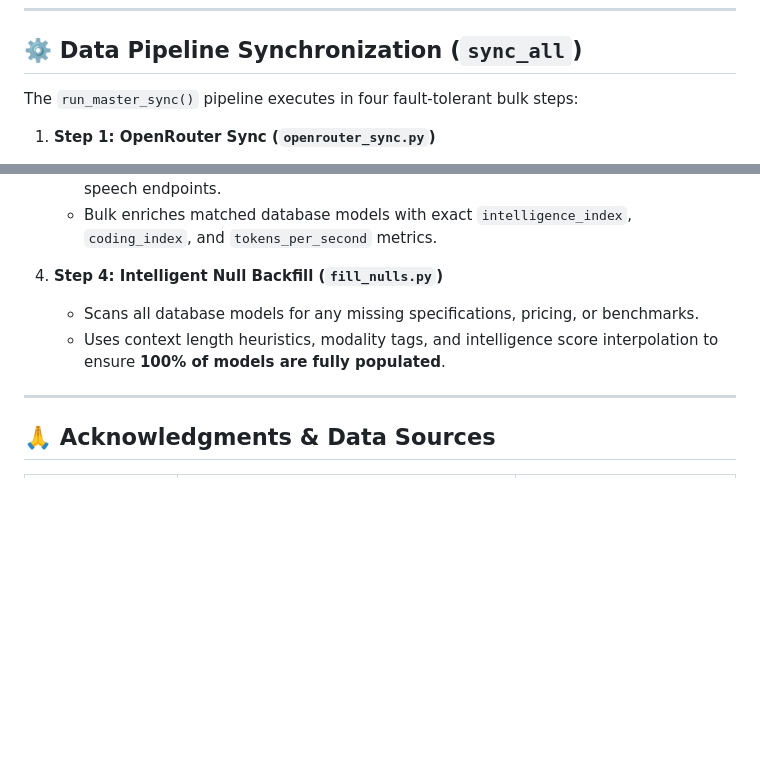
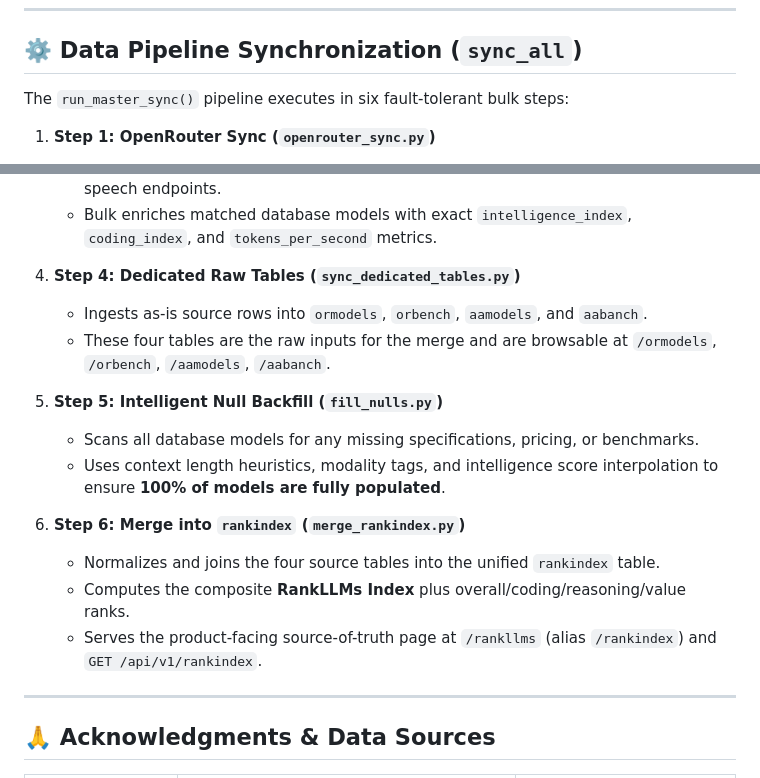
Before and after one commit to Luckyyaduvanshiofficial/rankllms-engine, a Markdown page: docs/01_Architecture.md, 2 parts joined by grey strips. Drawn GitHub-style; blank space fills up the shorter version.

Commit message:
docs: document 6-step master sync pipeline (dedicated tables + rankindex merge)

```diff
--- a/docs/01_Architecture.md
+++ b/docs/01_Architecture.md
@@ -90,7 +90,7 @@ Analytics tracking real-world application usage:
 
 ## ⚙️ Data Pipeline Synchronization (`sync_all`)
 
-The `run_master_sync()` pipeline executes in four fault-tolerant bulk steps:
+The `run_master_sync()` pipeline executes in six fault-tolerant bulk steps:
 
 1. **Step 1: OpenRouter Sync (`openrouter_sync.py`)**
    - Fetches 410+ models from OpenRouter catalog.
@@ -107,9 +107,18 @@ The `run_master_sync()` pipeline executes in four fault-tolerant bulk steps:
    - Fetches media ratings for text-to-image, image-editing, text-to-video, and text-to-speech endpoints.
    - Bulk enriches matched database models with exact `intelligence_index`, `coding_index`, and `tokens_per_second` metrics.
 
-4. **Step 4: Intelligent Null Backfill (`fill_nulls.py`)**
+4. **Step 4: Dedicated Raw Tables (`sync_dedicated_tables.py`)**
+   - Ingests as-is source rows into `ormodels`, `orbench`, `aamodels`, and `aabanch`.
+   - These four tables are the raw inputs for the merge and are browsable at `/ormodels`, `/orbench`, `/aamodels`, `/aabanch`.
+
+5. **Step 5: Intelligent Null Backfill (`fill_nulls.py`)**
    - Scans all database models for any missing specifications, pricing, or benchmarks.
    - Uses context length heuristics, modality tags, and intelligence score interpolation to ensure **100% of models are fully populated**.
+
+6. **Step 6: Merge into `rankindex` (`merge_rankindex.py`)**
+   - Normalizes and joins the four source tables into the unified `rankindex` table.
+   - Computes the composite **RankLLMs Index** plus overall/coding/reasoning/value ranks.
+   - Serves the product-facing source-of-truth page at `/rankllms` (alias `/rankindex`) and `GET /api/v1/rankindex`.
 
 ---
 
```
